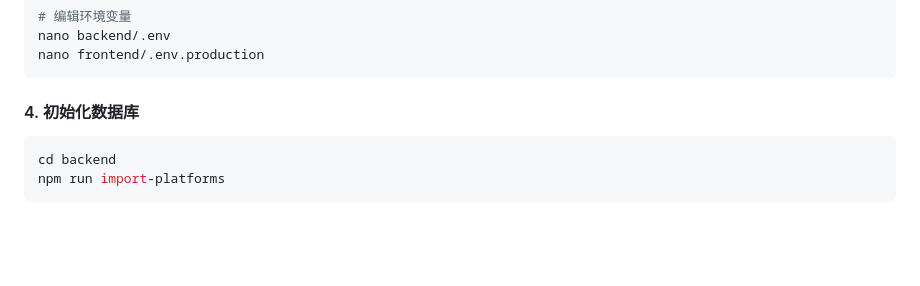
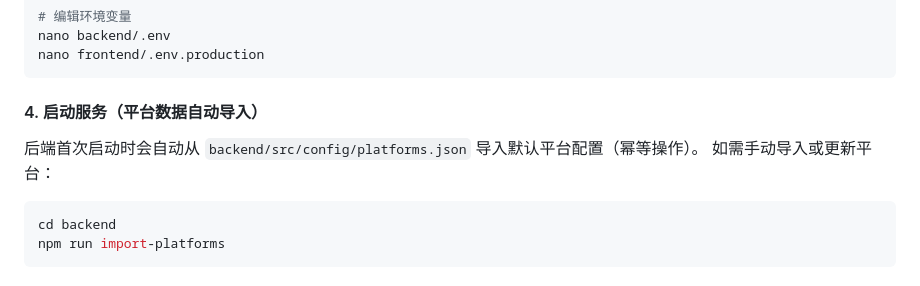
Before and after one commit to naijoug/news, a Markdown page: docs/DEPLOYMENT.md, the part around the change. Drawn GitHub-style; blank space fills up the shorter version.

Commit message:
Document auto-seed platforms on startup

````diff
--- a/docs/DEPLOYMENT.md
+++ b/docs/DEPLOYMENT.md
@@ -151,7 +151,10 @@ nano backend/.env
 nano frontend/.env.production
 ```
 
-#### 4. 初始化数据库
+#### 4. 启动服务（平台数据自动导入）
+
+后端首次启动时会自动从 `backend/src/config/platforms.json` 导入默认平台配置（幂等操作）。
+如需手动导入或更新平台：
 
 ```bash
 cd backend
````
Also changed, not shown: README.md (+2 -1 lines).
